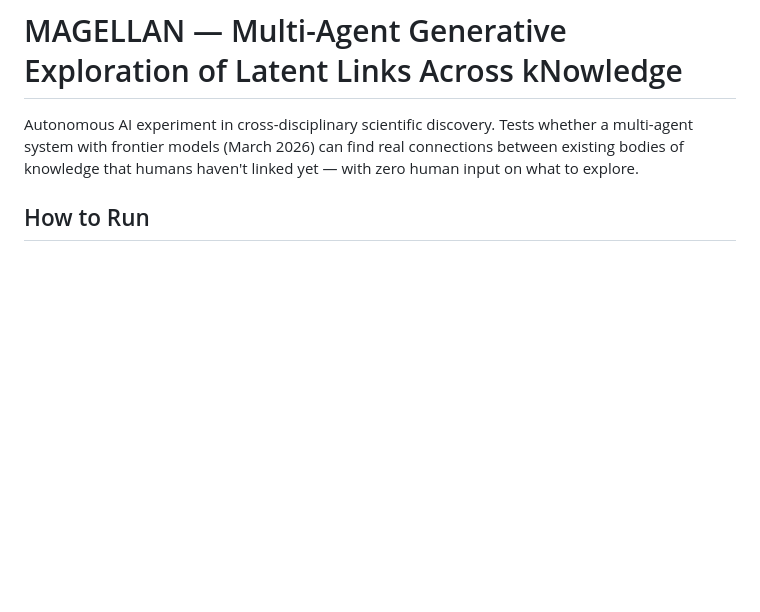
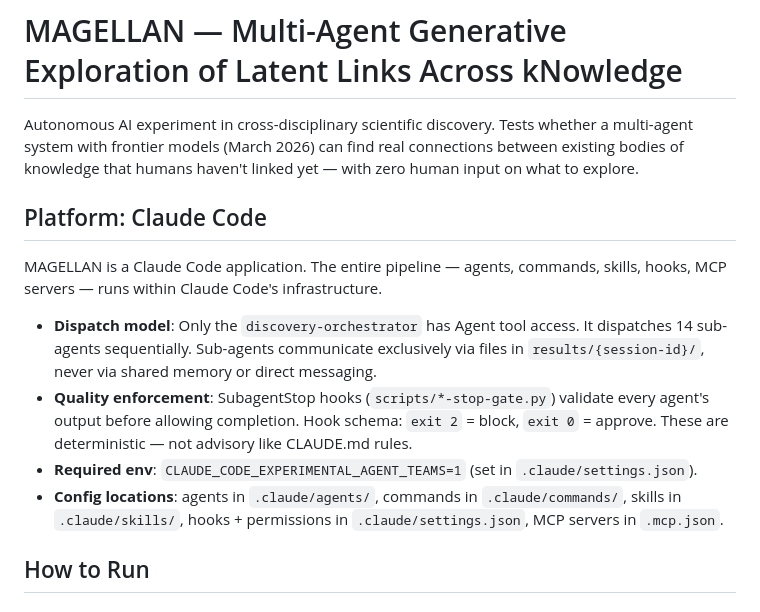
Before and after one commit to kakashi-ventures/magellan-cli, a Markdown page: CLAUDE.md, the part around the change. Rendered like a GitHub page; blank space fills up the shorter version.

```diff
--- a/CLAUDE.md
+++ b/CLAUDE.md
@@ -4,6 +4,22 @@ Autonomous AI experiment in cross-disciplinary scientific discovery. Tests
 whether a multi-agent system with frontier models (March 2026) can find real
 connections between existing bodies of knowledge that humans haven't
 linked yet — with zero human input on what to explore.
+
+## Platform: Claude Code
+
+MAGELLAN is a Claude Code application. The entire pipeline — agents, commands,
+skills, hooks, MCP servers — runs within Claude Code's infrastructure.
+
+- **Dispatch model**: Only the `discovery-orchestrator` has Agent tool access.
+  It dispatches 14 sub-agents sequentially. Sub-agents communicate exclusively
+  via files in `results/{session-id}/`, never via shared memory or direct messaging.
+- **Quality enforcement**: SubagentStop hooks (`scripts/*-stop-gate.py`) validate
+  every agent's output before allowing completion. Hook schema: `exit 2` = block,
+  `exit 0` = approve. These are deterministic — not advisory like CLAUDE.md rules.
+- **Required env**: `CLAUDE_CODE_EXPERIMENTAL_AGENT_TEAMS=1` (set in `.claude/settings.json`).
+- **Config locations**: agents in `.claude/agents/`, commands in `.claude/commands/`,
+  skills in `.claude/skills/`, hooks + permissions in `.claude/settings.json`,
+  MCP servers in `.mcp.json`.
 
 ## How to Run
 
```
Also changed, not shown: README.md (+33 -0 lines).
